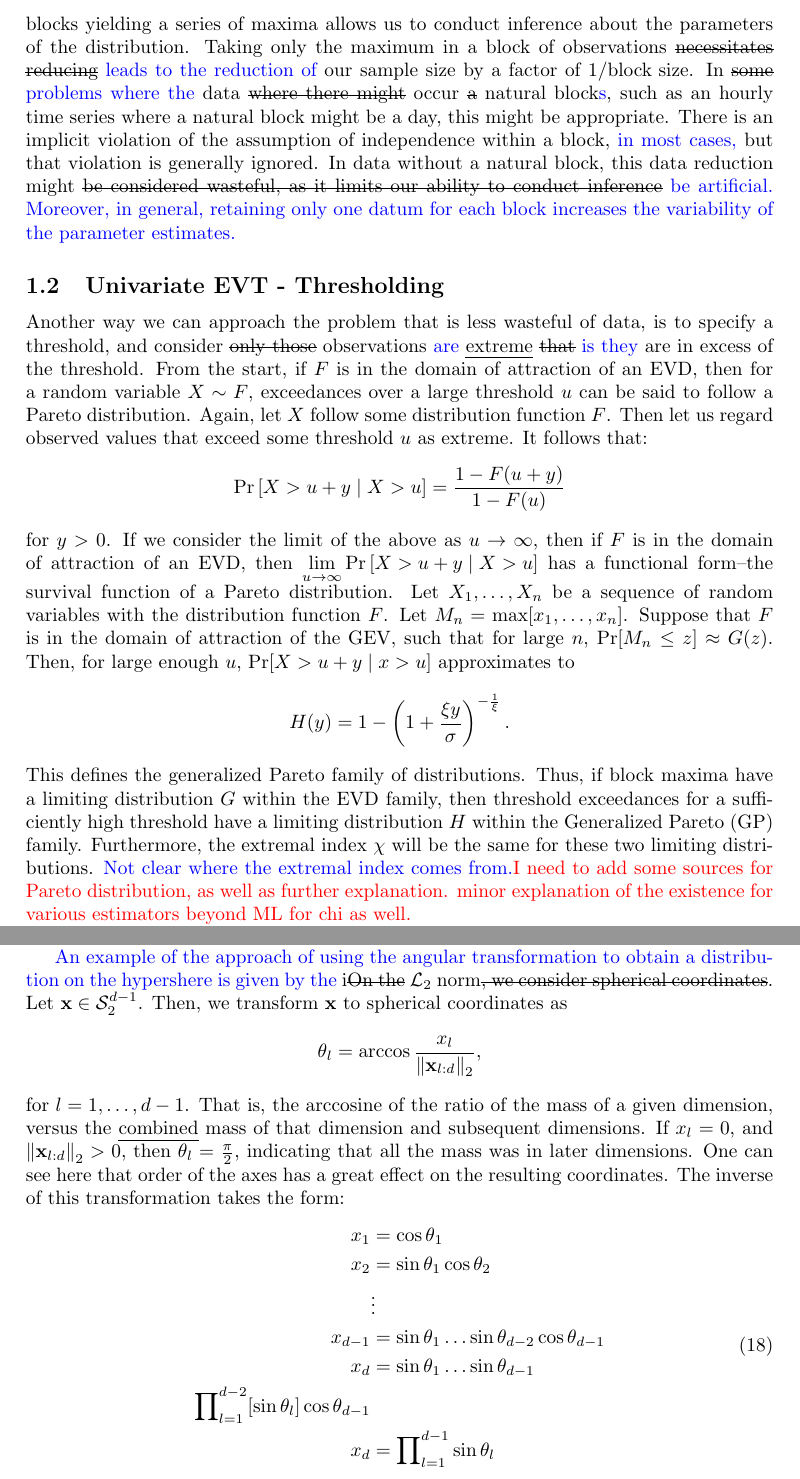
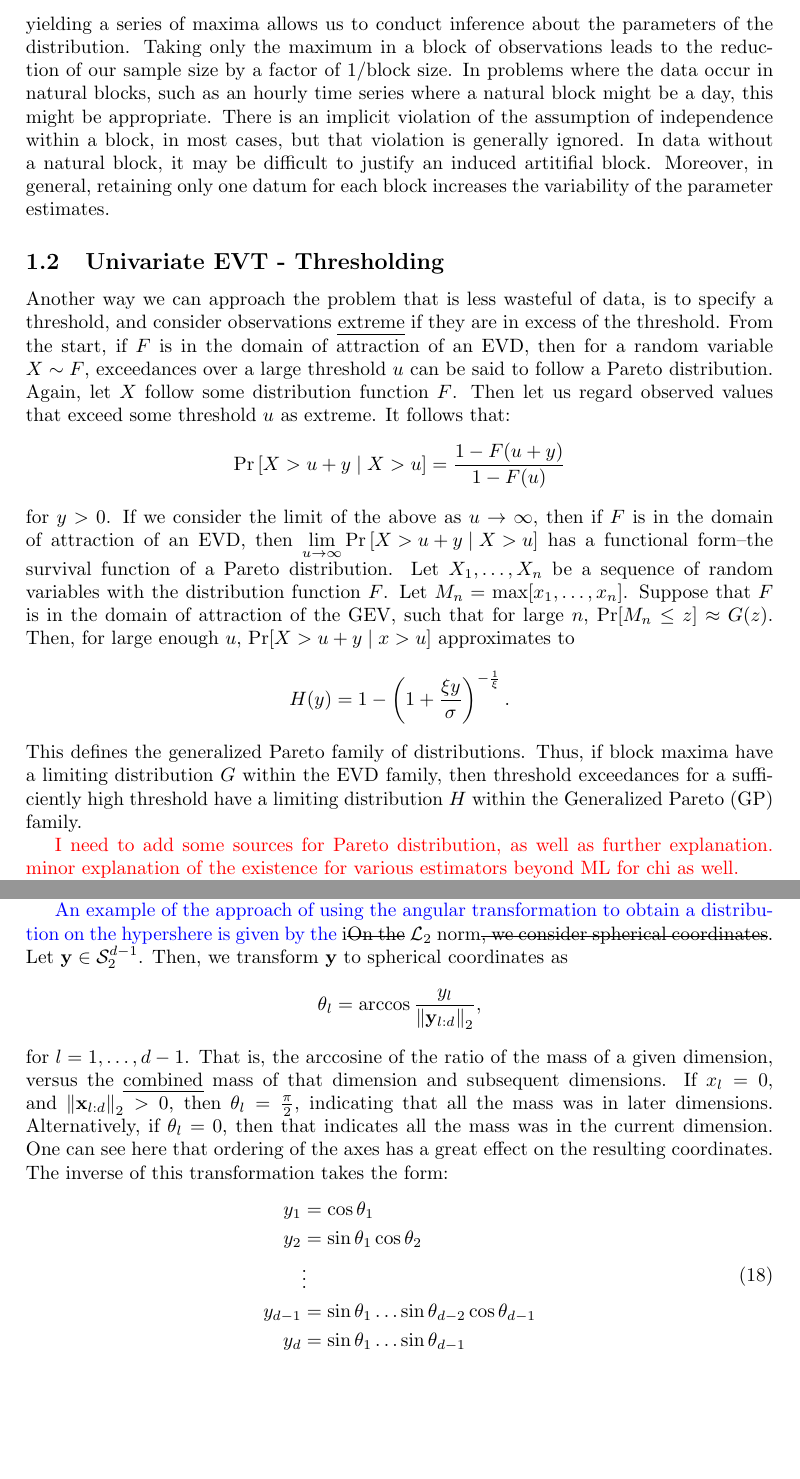
Before and after one commit to ptrubey/advancement, a LaTeX paper (advancement.tex, which reads introduction.tex, methodology_pnorm.tex): two parts of pages 5 and 12 of 30, joined at a grey line, cut so that both start at the same text, the shorter picture padded with empty space. Compiled offline with pdfLaTeX.

Commit message:
interim update

```diff
--- a/introduction.tex
+++ b/introduction.tex
@@ -87,16 +87,16 @@ As this distribution specifies asymptotic behavior for the maximum of a set of o
   inference assuming this distribution requires we specify some block of data that we would take the
   maximum in, and report only that maximum.  A series of these blocks yielding a series of maxima
   allows us to conduct inference about the parameters of the distribution.  Taking only the maximum
-  in a block of observations \st{necessitates reducing} \bruno{leads to the reduction of} our sample size by a factor of $1/\text{block size}$.
-  In \st{some} \bruno{problems where the} data \st{where there might} occur \st{a} natural block\bruno{s}, such as an hourly time series where a natural
+  in a block of observations leads to the reduction of our sample size by a factor of $1/\text{block size}$.
+  In problems where the data occur in natural blocks, such as an hourly time series where a natural
   block might be a day, this might be appropriate.  There is an implicit violation of the assumption
-  of independence within a block, \bruno{in most cases, }but that violation is generally ignored.  In data without a natural
-  block, this data reduction might \st{be considered wasteful, as it limits our ability to conduct inference} \bruno{be artificial. Moreover, in general, retaining only one datum for each block increases the variability of the parameter estimates.
-  }
+  of independence within a block, in most cases, but that violation is generally ignored. In data
+  without a natural block, it may be difficult to justify an induced artitifial block.  Moreover, in
+  general, retaining only one datum for each block increases the variability of the parameter estimates.
 
 \subsection{Univariate EVT - Thresholding}
 Another way we can approach the problem that is less wasteful of data, is to specify a threshold,
-  and consider \st{only those} observations \bruno{are} \emph{extreme} \st{that} \bruno{is they} are in excess of the threshold.  From the
+  and consider observations \emph{extreme} if they are in excess of the threshold.  From the
   start, if $F$ is in the domain of attraction of an EVD, then for a random variable $X\sim F$,
   exceedances over a large threshold $u$ can be said to follow a Pareto distribution.  Again, let
   $X$ follow some distribution function $F$. Then let us regard observed values that exceed some
@@ -118,8 +118,8 @@ Another way we can approach the problem that is less wasteful of data, is to spe
   This defines the generalized Pareto family of distributions.  Thus, if block maxima have a
   limiting distribution $G$ within the EVD family, then threshold exceedances for a sufficiently
   high threshold have a limiting distribution $H$ within the Generalized Pareto (GP) family.
-  Furthermore, the extremal index $\chi$ will be the same for these two limiting distributions.
-  \bruno{Not clear where the extremal index comes from.}\makenote{I need to add some sources for
+
+  \makenote{I need to add some sources for
   Pareto distribution, as well as further explanation.  minor explanation of the existence for
   various estimators beyond ML for chi as well.}
 
--- a/methodology_pnorm.tex
+++ b/methodology_pnorm.tex
@@ -120,31 +122,33 @@ As an alternative to this projected distribution model, one method we might cons
   as follows.  For ${\bf x}\in \mathcal{S}_{1}^{d-1}$ (on the unit simplex, so $\sum_{l = 1}^d x_l = 1$),
   let $y_l = \log\frac{x_l}{x_d}$ for $l = 1,\ldots,d-1$. This transformation, and those like it,
   exhibit extreme edge effects.  In this case, if any $x_l\to0$ for $l \neq d$, then $y_l\to-\infty$.
-  If $x_d \to 0$, then ${\bf y}\to\infty$. \bruno{\bf Did you implement this approach? If not, then drop it as well. You need to focus on the approaches that you took. You may add some discussion at the end. Otherwise the narrative becomes confusing.}
+  If $x_d \to 0$, then ${\bf y}\to\infty$.
+  \bruno{\bf Did you implement this approach? If not, then drop it as well. You need to focus on the
+   approaches that you took. You may add some discussion at the end. Otherwise the narrative becomes confusing.}
 
-\bruno{An example of the approach of using the angular transformation to obtain a distribution on the hypershere is given by the }i\st{On the} $\mathcal{L}_2$ norm\st{, we consider spherical coordinates}.  Let ${\bf x} \in \mathcal{S}_{2}^{d-1}$.
-  Then, we transform ${\bf x}$ to spherical coordinates as
+\bruno{An example of the approach of using the angular transformation to obtain a distribution on the
+hypershere is given by the }i\st{On the} $\mathcal{L}_2$ norm\st{, we consider spherical coordinates}.
+  Let ${\bf y} \in \mathcal{S}_{2}^{d-1}$. Then, we transform ${\bf y}$ to spherical coordinates as
   \begin{equation*}
-    \theta_l = \arccos\frac{x_l}{\pnorm{{\bf x}_{l:d}}{2}},
+    \theta_l = \arccos\frac{y_l}{\pnorm{{\bf y}_{l:d}}{2}},
   \end{equation*}
   for $l = 1,\ldots, d-1$. That is, the arccosine of the ratio of the mass of a given dimension,
   versus the \emph{combined} mass of that dimension and subsequent dimensions.  If $x_l = 0$, and
   $\pnorm{{\bf x}_{l:d}}{2} > 0$, then $\theta_l = \frac{\pi}{2}$, indicating that all the mass was
-  in later dimensions.  One can see here that order of the axes has a great effect on the resulting
-  coordinates.  The inverse of this transformation takes the form:
+  in later dimensions.  Alternatively, if $\theta_l = 0$, then that indicates all the mass was in
+  the current dimension.  One can see here that ordering of the axes has a great effect on the
+  resulting coordinates.  The inverse of this transformation takes the form:
   \begin{equation}
     \label{eqn:spherical}
     \begin{aligned}
-      x_1 &= \cos\theta_1\\
-      x_2 &= \sin\theta_1\cos\theta_2\\
+      y_1 &= \cos\theta_1\\
+      y_2 &= \sin\theta_1\cos\theta_2\\
       &\vdots\\
-      x_{d-1} &= \sin\theta_1\ldots\sin\theta_{d-2}\cos\theta_{d-1}\\
-      x_d &= \sin\theta_1\ldots\sin\theta_{d-1}\\
-      {\small \prod}_{l = 1}^{d-2}[\sin\theta_{l}]\cos\theta_{d-1}\\
-      x_d &= {\small \prod}_{l = 1}^{d-1}\sin\theta_l
+      y_{d-1} &= \sin\theta_1\ldots\sin\theta_{d-2}\cos\theta_{d-1}\\
+      y_d &= \sin\theta_1\ldots\sin\theta_{d-1}
     \end{aligned}
   \end{equation}
-  \bruno{Something is weird with the alignement in this equation. Also, the index of $x$ gets all the way to $d$, but you said $\bm{x} \in S^{d-1}_2$, so $x$ has dimension $d-1$.  }
+  \bruno{Something is weird with the alignement in this equation. Also, the index of $x$ gets all the way to $d$, but you said $\bm{x} \in S^{d-1}_2$, so $x$ has dimension $d-1$.}
   In this way, we map $\mathcal{S}_2^{d-1}$ to $[0,\pi/2]^{d-1}$.
   \cite{nunez2019} \bruno{use this transformation to obtain a distribution on $[0,2\pi]^{d-1}$}
   \st{follow this course}, starting with \st{the} $d$ independent Gamma distributions and \st{still} integrating out
```
Also changed, not shown: introduction.tex (20 more changed lines), methodology_pnorm.tex (6 more changed lines).
